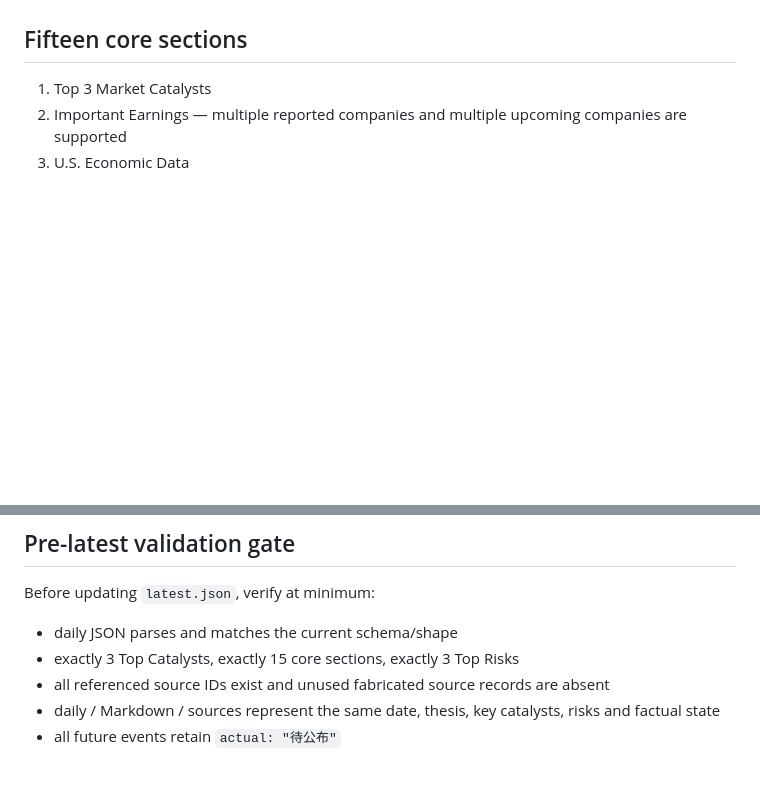
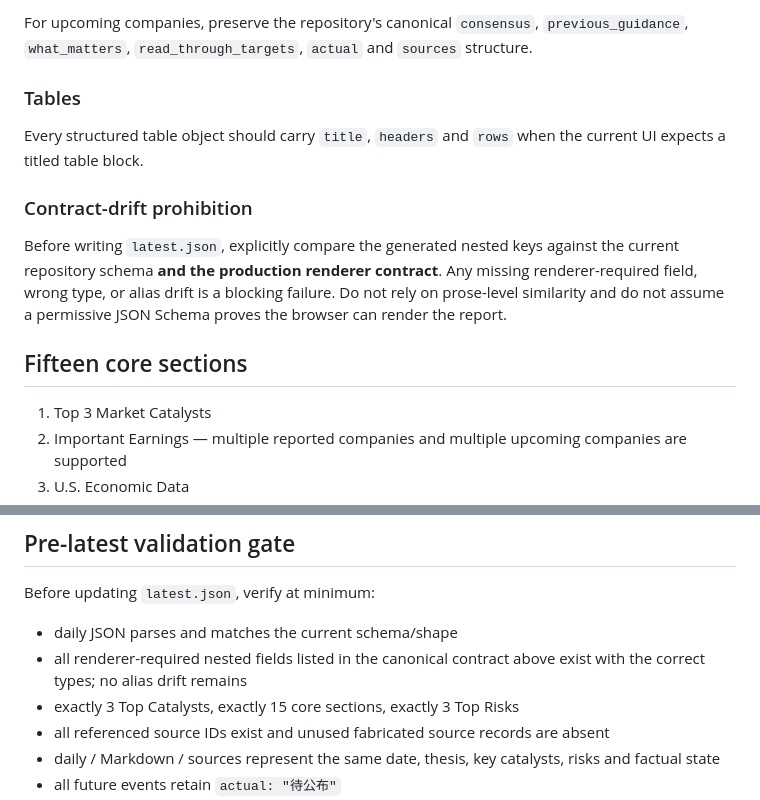
Before and after one commit to patshin/global-market-daily, a Markdown page: prompts/global-market-daily-master.md, 2 parts joined by grey strips. Rendered like a GitHub page; blank space fills up the shorter version.

Commit message:
docs(prompt): lock canonical nested publication fields

```diff
--- a/prompts/global-market-daily-master.md
+++ b/prompts/global-market-daily-master.md
@@ -44,3 +105,12 @@ The report must include:
+For upcoming companies, preserve the repository's canonical `consensus`, `previous_guidance`, `what_matters`, `read_through_targets`, `actual` and `sources` structure.
+
+### Tables
+
+Every structured table object should carry `title`, `headers` and `rows` when the current UI expects a titled table block.
+
+### Contract-drift prohibition
+
+Before writing `latest.json`, explicitly compare the generated nested keys against the current repository schema **and the production renderer contract**. Any missing renderer-required field, wrong type, or alias drift is a blocking failure. Do not rely on prose-level similarity and do not assume a permissive JSON Schema proves the browser can render the report.
 
 ## Fifteen core sections
 
@@ -106,6 +176,7 @@ For a morning provisional edition, it is valid and expected that `latest.date` i
 Before updating `latest.json`, verify at minimum:
 
 - daily JSON parses and matches the current schema/shape
+- all renderer-required nested fields listed in the canonical contract above exist with the correct types; no alias drift remains
 - exactly 3 Top Catalysts, exactly 15 core sections, exactly 3 Top Risks
 - all referenced source IDs exist and unused fabricated source records are absent
 - daily / Markdown / sources represent the same date, thesis, key catalysts, risks and factual state
```
Also changed, not shown: other parts of prompts/global-market-daily-master.md (+61 -0 lines).
